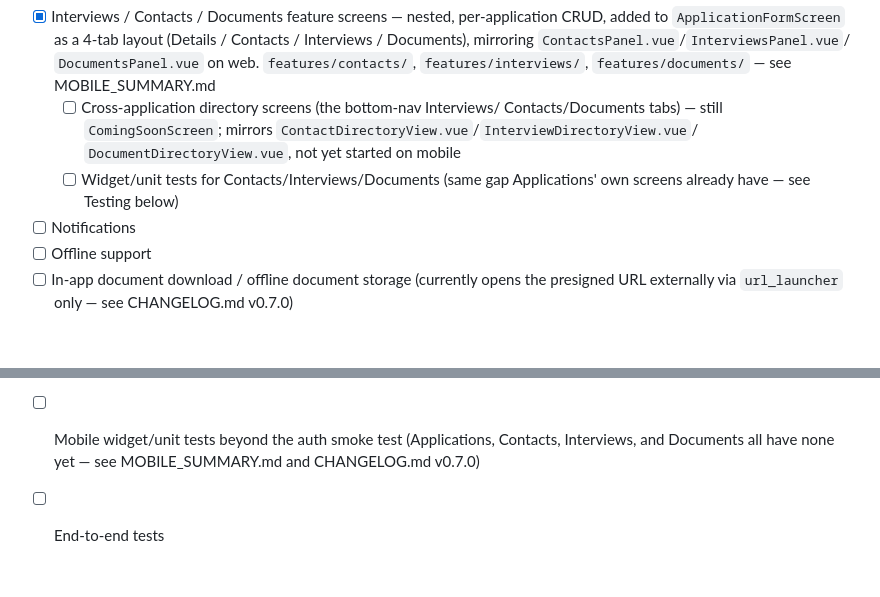
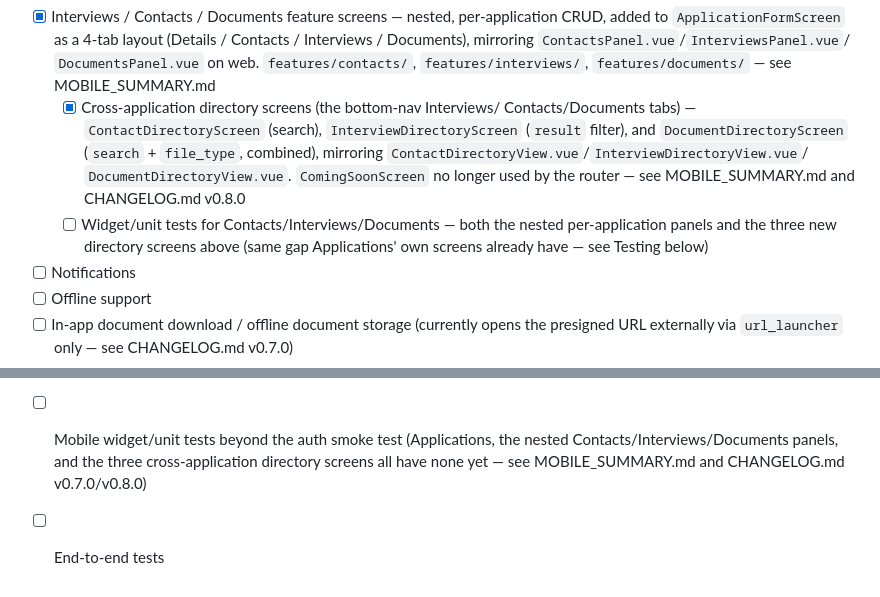
Before and after one commit to danielnguyen982301/lwkapply, a Markdown page: TODO.md, 2 parts joined by grey strips. GitHub-like rendering; blank space fills up the shorter version.

Commit message:
docs: Update TODO.md

```diff
--- a/TODO.md
+++ b/TODO.md
@@ -185,12 +185,17 @@ BACKEND_SUMMARY.md for the reasoning.
       `DocumentsPanel.vue` on web. `features/contacts/`,
       `features/interviews/`, `features/documents/` — see
       MOBILE_SUMMARY.md
-  - [ ] Cross-application directory screens (the bottom-nav Interviews/
-        Contacts/Documents tabs) — still `ComingSoonScreen`; mirrors
-        `ContactDirectoryView.vue`/`InterviewDirectoryView.vue`/
-        `DocumentDirectoryView.vue`, not yet started on mobile
-  - [ ] Widget/unit tests for Contacts/Interviews/Documents (same gap
-        Applications' own screens already have — see Testing below)
+  - [x] Cross-application directory screens (the bottom-nav Interviews/
+        Contacts/Documents tabs) — `ContactDirectoryScreen` (search),
+        `InterviewDirectoryScreen` (`result` filter), and
+        `DocumentDirectoryScreen` (`search` + `file_type`, combined),
+        mirroring `ContactDirectoryView.vue`/`InterviewDirectoryView.vue`/
+        `DocumentDirectoryView.vue`. `ComingSoonScreen` no longer used by
+        the router — see MOBILE_SUMMARY.md and CHANGELOG.md v0.8.0
+  - [ ] Widget/unit tests for Contacts/Interviews/Documents — both the
+        nested per-application panels and the three new directory
+        screens above (same gap Applications' own screens already have —
+        see Testing below)
 - [ ] Notifications
 - [ ] Offline support
 - [ ] In-app document download / offline document storage (currently
@@ -267,6 +272,7 @@ BACKEND_SUMMARY.md for the reasoning.
       factories) every one of these builds on directly — every backend
       CRUD endpoint now has integration coverage
 - [ ] Mobile widget/unit tests beyond the auth smoke test (Applications,
-      Contacts, Interviews, and Documents all have none yet — see
-      MOBILE_SUMMARY.md and CHANGELOG.md v0.7.0)
+      the nested Contacts/Interviews/Documents panels, and the three
+      cross-application directory screens all have none yet — see
+      MOBILE_SUMMARY.md and CHANGELOG.md v0.7.0/v0.8.0)
 - [ ] End-to-end tests
```
